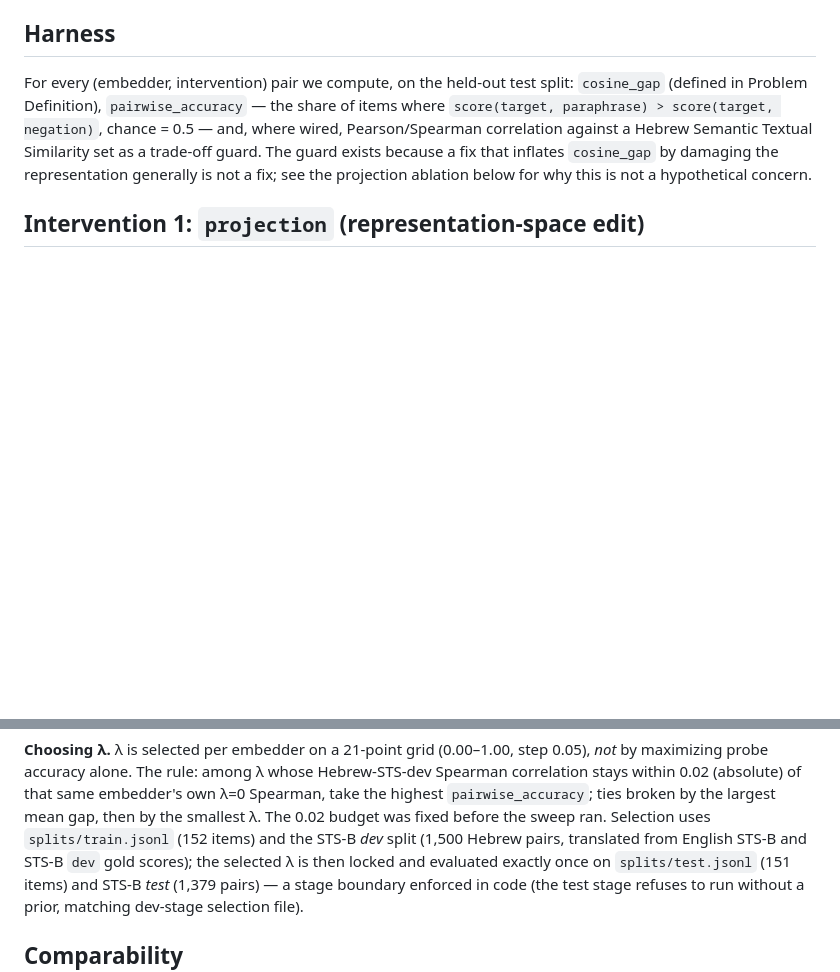
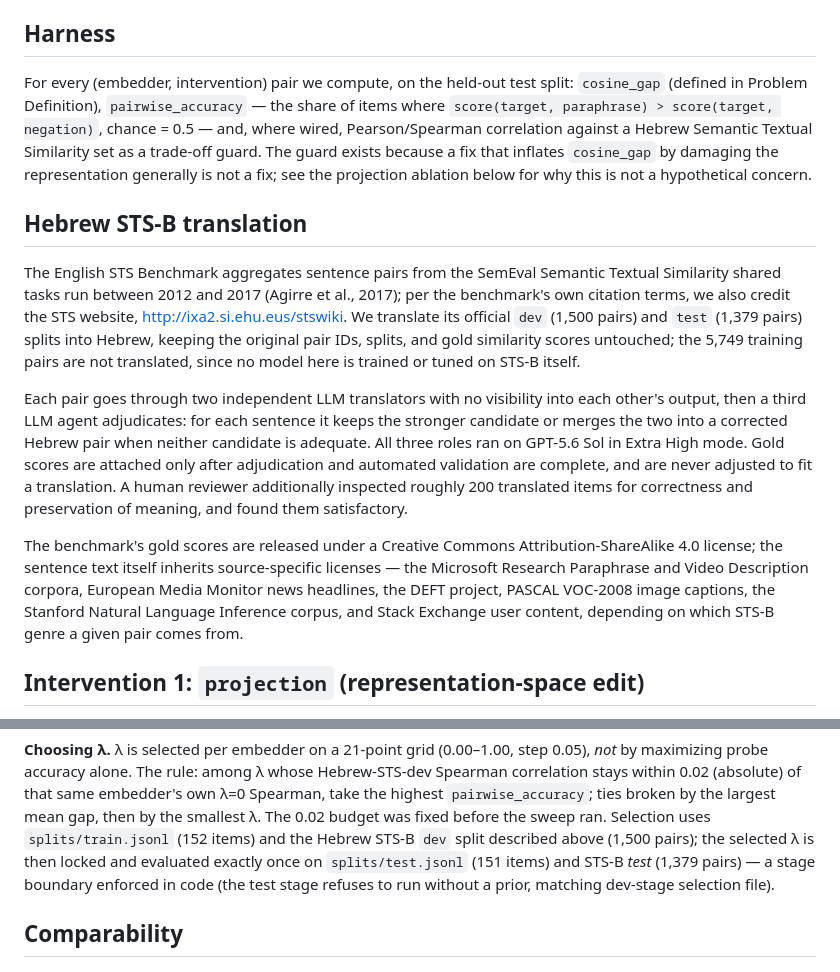
Before and after one commit to ItayBoros/hebrew-negation-embeddings, a Markdown page: report/sections/04_methodology.md, 2 parts joined by grey strips. GitHub-like rendering; blank space fills up the shorter version.

Commit message:
report: credit STS-B and describe the Hebrew translation pipeline
Add a Methodology subsection crediting Agirre et al. (2017) and the STS
website per the benchmark's own citation terms, describing the two-LLM-
translator-plus-adjudicator pipeline and human spot-check, and noting the
benchmark's composite licensing. Extend the existing STS-B limitations
bullet in Discussion to reference the same mitigation and the known
translation-artifact risk (Isbister & Sahlgren, 2020).

```diff
--- a/report/sections/04_methodology.md
+++ b/report/sections/04_methodology.md
@@ -23,6 +23,35 @@ against a Hebrew Semantic Textual Similarity set as a trade-off guard. The
 guard exists because a fix that inflates `cosine_gap` by damaging the
 representation generally is not a fix; see the projection ablation below for
 why this is not a hypothetical concern.
+
+## Hebrew STS-B translation
+
+The English STS Benchmark aggregates sentence pairs from the SemEval
+Semantic Textual Similarity shared tasks run between 2012 and 2017 (Agirre
+et al., 2017); per the benchmark's own citation terms, we also credit the
+STS website, http://ixa2.si.ehu.eus/stswiki. We translate its official `dev`
+(1,500 pairs) and `test` (1,379 pairs) splits into Hebrew, keeping the
+original pair IDs, splits, and gold similarity scores untouched; the 5,749
+training pairs are not translated, since no model here is trained or tuned
+on STS-B itself.
+
+Each pair goes through two independent LLM translators with no visibility
+into each other's output, then a third LLM agent adjudicates: for each
+sentence it keeps the stronger candidate or merges the two into a corrected
+Hebrew pair when neither candidate is adequate. All three roles ran on
+GPT-5.6 Sol in Extra High mode. Gold scores are attached only after
+adjudication and automated validation are complete, and are never adjusted
+to fit a translation. A human reviewer additionally inspected roughly 200
+translated items for correctness and preservation of meaning, and found
+them satisfactory.
+
+The benchmark's gold scores are released under a Creative Commons
+Attribution-ShareAlike 4.0 license; the sentence text itself inherits
+source-specific licenses — the Microsoft Research Paraphrase and Video
+Description corpora, European Media Monitor news headlines, the DEFT
+project, PASCAL VOC-2008 image captions, the Stanford Natural Language
+Inference corpus, and Stack Exchange user content, depending on which
+STS-B genre a given pair comes from.
 
 ## Intervention 1: `projection` (representation-space edit)
 
@@ -91,9 +120,9 @@ among λ whose Hebrew-STS-dev Spearman correlation stays within 0.02
 (absolute) of that same embedder's own λ=0 Spearman, take the highest
 `pairwise_accuracy`; ties broken by the largest mean gap, then by the
 smallest λ. The 0.02 budget was fixed before the sweep ran. Selection uses
-`splits/train.jsonl` (152 items) and the STS-B *dev* split (1,500 Hebrew
-pairs, translated from English STS-B and STS-B `dev` gold scores); the
-selected λ is then locked and evaluated exactly once on `splits/test.jsonl`
+`splits/train.jsonl` (152 items) and the Hebrew STS-B `dev` split described
+above (1,500 pairs); the selected λ is then locked and evaluated exactly
+once on `splits/test.jsonl`
 (151 items) and STS-B *test* (1,379 pairs) — a stage boundary enforced in
 code (the test stage refuses to run without a prior, matching dev-stage
 selection file).
```
Also changed, not shown: report/sections/06_contribution.md (+9 -2 lines).
